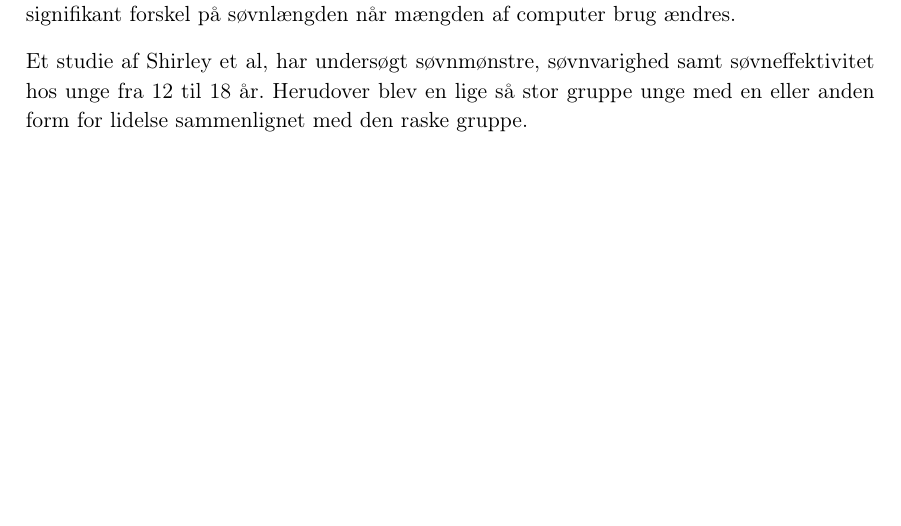
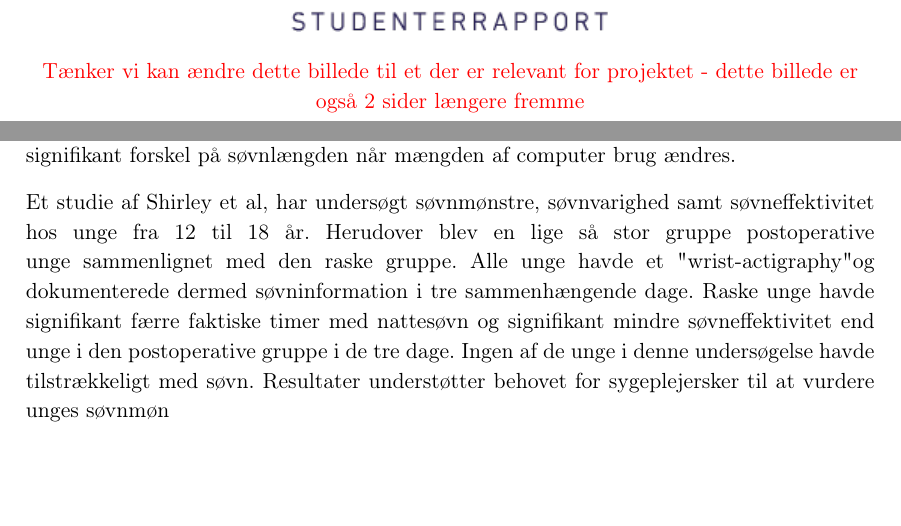
Before and after one commit to tinjen15/ST6, a LaTeX book (master.tex, which reads Problemanalyse/hvorforSoverDeUngeIkkeNok.tex, formalia/forside1.tex): part of page 15 of 18 before the commit and two parts of pages 1 and 15 of 18 after it, the two joined at a grey line, cut at the place of the change, the shorter picture padded with empty space. Compiled offline with pdfLaTeX.

Commit message:
Updates from ShareLaTeX

```diff
--- a/Problemanalyse/hvorforSoverDeUngeIkkeNok.tex
+++ b/Problemanalyse/hvorforSoverDeUngeIkkeNok.tex
@@ -4,8 +4,10 @@
 Et studie fra 2014 (KILDE) undersøgte forholdet mellem computer brug, søvn og somatisk belastning i franske, finske og danske børn. De observerede at der for danske børn var en association mellem øget computer brug og mindre søvn. Dertil påvises det at der er en signifikant forskel på søvnlængden når mængden af computer brug ændres.
 
 
-Et studie af Shirley et al, har undersøgt søvnmønstre, søvnvarighed samt søvneffektivitet hos unge fra 12 til 18 år. Herudover blev en lige så stor gruppe unge med en eller anden form for lidelse sammenlignet med den raske gruppe.
-
+Et studie af Shirley et al, har undersøgt søvnmønstre, søvnvarighed samt søvneffektivitet hos unge fra 12 til 18 år. Herudover blev en lige så stor gruppe postoperative unge sammenlignet med den raske gruppe.
+Alle unge havde et "wrist-actigraphy" og dokumenterede dermed søvninformation i tre sammenhængende dage.
+Raske unge havde signifikant færre faktiske timer med nattesøvn og signifikant mindre søvneffektivitet end unge i den postoperative gruppe i de tre dage. Ingen af de unge i denne undersøgelse havde tilstrækkeligt med søvn.
+Resultater understøtter behovet for sygeplejersker til at vurdere unges søvnmøn
 
 
 
--- a/formalia/forside1.tex
+++ b/formalia/forside1.tex
@@ -47,6 +47,8 @@
 
 \includegraphics[height=4cm]{billeder/AAU-logo-stud-DK-RGB} % Include a department/university logo - this will require the graphicx package
 
+\textcolor{red}{Tænker vi kan ændre dette billede til et der er relevant for projektet - dette billede er også 2 sider længere fremme}
+
 %----------------------------------------------------------------------------------------
 
 \vfill % Fill the rest of the page with whitespace
```
Also changed, not shown: Problemanalyse/SoevnGenerelt .tex (+2 -0 lines).
